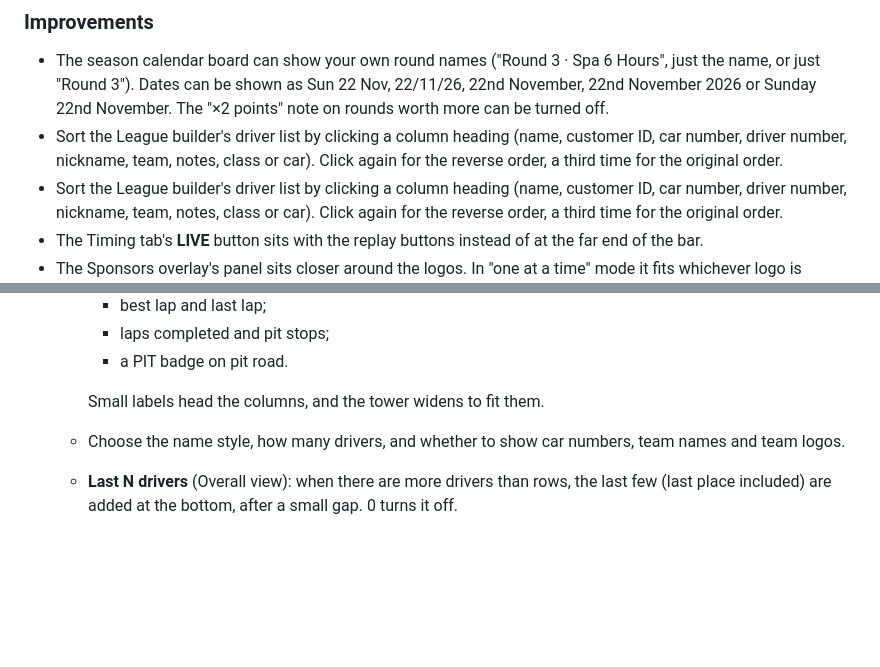
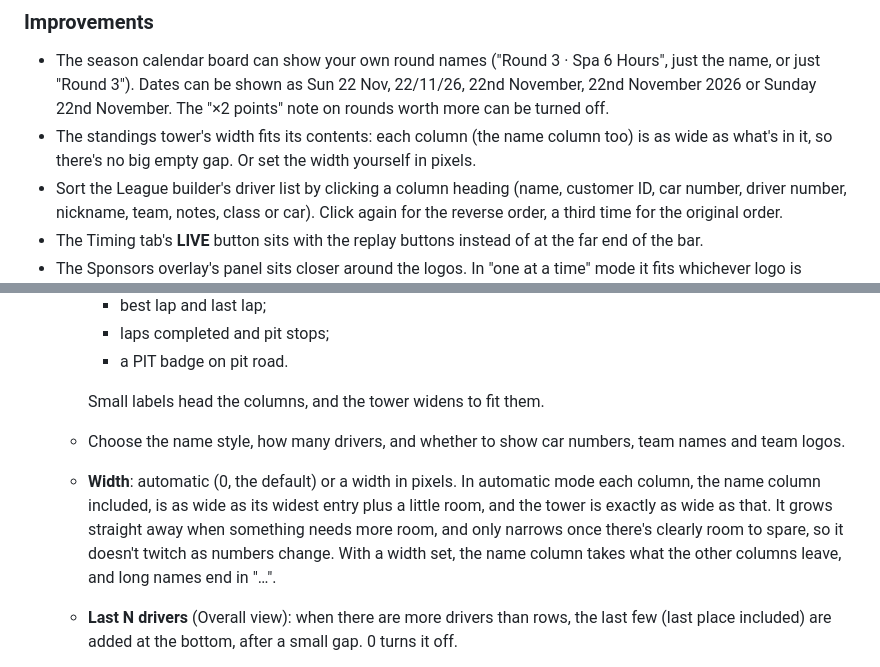
Before and after one commit to ShamzOut2/Apex_Commentator, a Markdown page: README.md, 2 parts joined by grey strips. Rendered like a GitHub page; blank space fills up the shorter version.

Commit message:
Changelog and README: tower width; drop a duplicated changelog line
Co-Authored-By: Claude Opus 5.5 <noreply@anthropic.com>
Claude-Session: https://claude.ai/code/session_013GiXj3eeY7XQvD1PWrGikE

```diff
--- a/README.md
+++ b/README.md
@@ -59,10 +59,9 @@ OBS dock.
   Spa 6 Hours", just the name, or just "Round 3"). Dates can be shown as
   Sun 22 Nov, 22/11/26, 22nd November, 22nd November 2026 or Sunday 22nd
   November. The "×2 points" note on rounds worth more can be turned off.
-- Sort the League builder's driver list by clicking a column heading (name,
-  customer ID, car number, driver number, nickname, team, notes, class or
-  car). Click again for the reverse order, a third time for the original
-  order.
+- The standings tower's width fits its contents: each column (the name
+  column too) is as wide as what's in it, so there's no big empty gap. Or set
+  the width yourself in pixels.
 - Sort the League builder's driver list by clicking a column heading (name,
   customer ID, car number, driver number, nickname, team, notes, class or
   car). Click again for the reverse order, a third time for the original
@@ -343,6 +342,13 @@ are kept in `data/overlays.json`.
     Small labels head the columns, and the tower widens to fit them.
   - Choose the name style, how many drivers, and whether to show car numbers,
     team names and team logos.
+  - **Width**: automatic (0, the default) or a width in pixels. In
+    automatic mode each column, the name column included, is as wide as its
+    widest entry plus a little room, and the tower is exactly as wide as
+    that. It grows straight away when something needs more room, and only
+    narrows once there's clearly room to spare, so it doesn't twitch as
+    numbers change. With a width set, the name column takes what the other
+    columns leave, and long names end in "…".
   - **Last N drivers** (Overall view): when there are more drivers than rows,
     the last few (last place included) are added at the bottom, after a
     small gap. 0 turns it off.
```
Also changed, not shown: CHANGELOG.md (+3 -4 lines).
